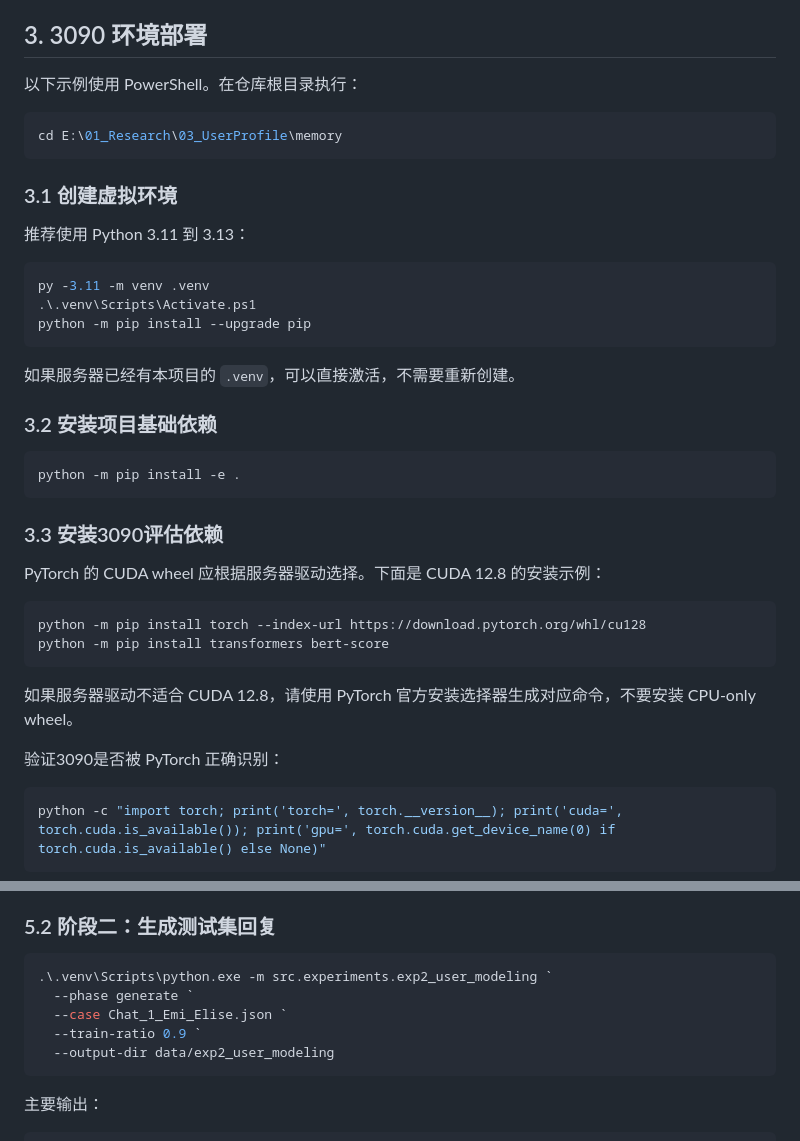
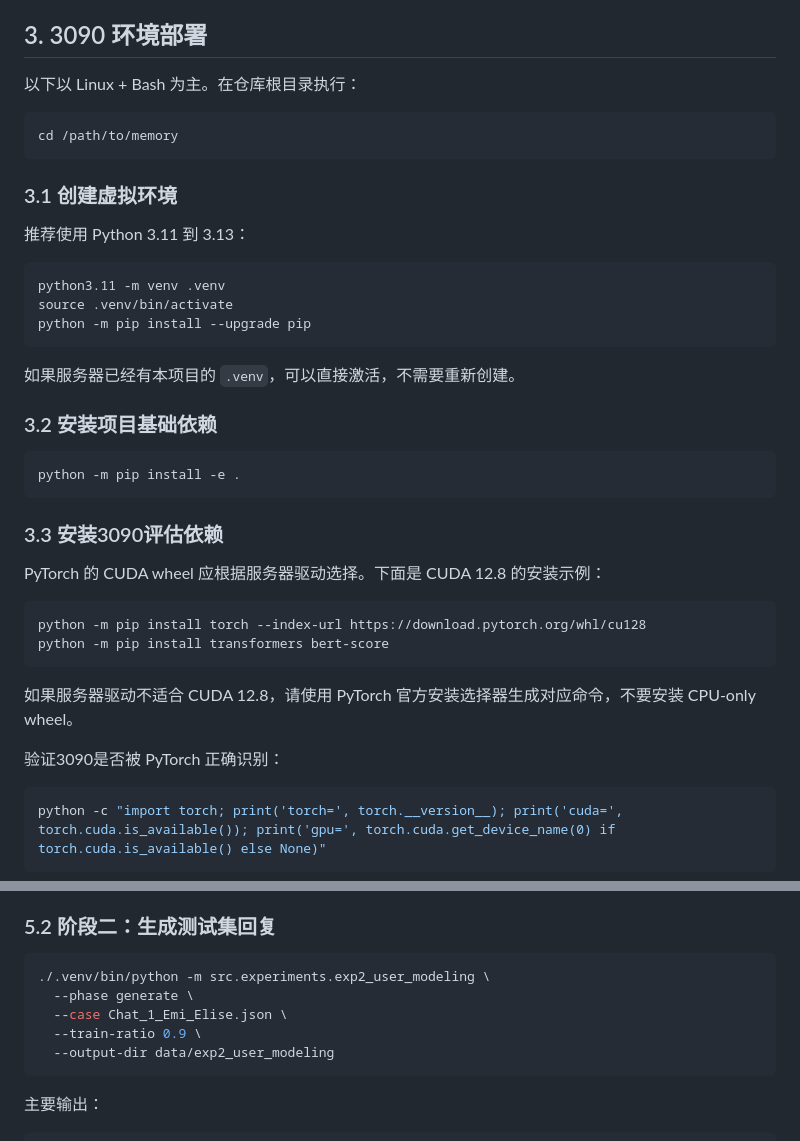
Before and after one commit to Lemonlning-creator/memory, a Markdown page: src/experiments/README_exp2_user_modeling.md, 2 parts joined by grey strips. Drawn GitHub-style.

````diff
--- a/src/experiments/README_exp2_user_modeling.md
+++ b/src/experiments/README_exp2_user_modeling.md
@@ -46,19 +46,19 @@ prepare -> generate -> evaluate -> curves
 
 ## 3. 3090 环境部署
 
-以下示例使用 PowerShell。在仓库根目录执行：
+以下以 Linux + Bash 为主。在仓库根目录执行：
 
-```powershell
-cd E:\01_Research\03_UserProfile\memory
+```bash
+cd /path/to/memory
 ```
 
 ### 3.1 创建虚拟环境
 
 推荐使用 Python 3.11 到 3.13：
 
-```powershell
-py -3.11 -m venv .venv
-.\.venv\Scripts\Activate.ps1
+```bash
+python3.11 -m venv .venv
+source .venv/bin/activate
 python -m pip install --upgrade pip
 ```
 
@@ -66,7 +66,7 @@ python -m pip install --upgrade pip
 
 ### 3.2 安装项目基础依赖
 
-```powershell
+```bash
 python -m pip install -e .
 ```
 
@@ -74,7 +74,7 @@ python -m pip install -e .
 
 PyTorch 的 CUDA wheel 应根据服务器驱动选择。下面是 CUDA 12.8 的安装示例：
 
-```powershell
+```bash
 python -m pip install torch --index-url https://download.pytorch.org/whl/cu128
 python -m pip install transformers bert-score
 ```
@@ -83,7 +83,7 @@ python -m pip install transformers bert-score
 
 验证3090是否被 PyTorch 正确识别：
 
-```powershell
+```bash
 python -c "import torch; print('torch=', torch.__version__); print('cuda=', torch.cuda.is_available()); print('gpu=', torch.cuda.get_device_name(0) if torch.cuda.is_available() else None)"
 ```
 
@@ -150,11 +150,11 @@ data/exp2_user_modeling/cases/chat_1_emi_elise__emi__to__elise/assets/
 
 ### 5.2 阶段二：生成测试集回复
 
-```powershell
-.\.venv\Scripts\python.exe -m src.experiments.exp2_user_modeling `
-  --phase generate `
-  --case Chat_1_Emi_Elise.json `
-  --train-ratio 0.9 `
+```bash
+./.venv/bin/python -m src.experiments.exp2_user_modeling \
+  --phase generate \
+  --case Chat_1_Emi_Elise.json \
+  --train-ratio 0.9 \
   --output-dir data/exp2_user_modeling
 ```
 
````
Also changed, not shown: other parts of src/experiments/README_exp2_user_modeling.md (+81 -36 lines).
